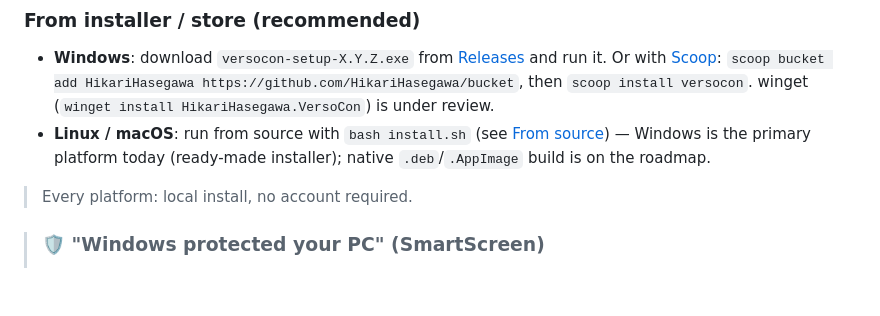
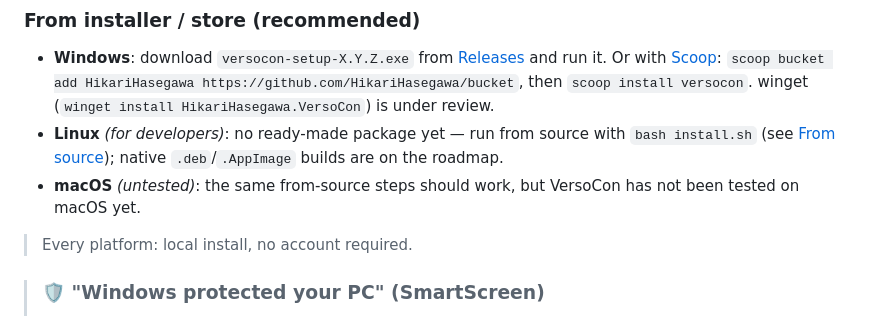
Before and after one commit to hikarihasegawa/versocon, a Markdown page: README.md, the part around the change. Rendered like a GitHub page; blank space fills up the shorter version.

Commit message:
docs(readme): clarify Linux (from source) and macOS (untested) support

```diff
--- a/README.md
+++ b/README.md
@@ -51,7 +51,8 @@ VersoCon is a file converter with a **shonen-manga-styled** desktop UI. It handl
 
 ### From installer / store (recommended)
 - **Windows**: download `versocon-setup-X.Y.Z.exe` from [Releases](https://github.com/hikarihasegawa/versocon/releases) and run it. Or with [Scoop](https://scoop.sh): `scoop bucket add HikariHasegawa https://github.com/HikariHasegawa/bucket`, then `scoop install versocon`. winget (`winget install HikariHasegawa.VersoCon`) is under review.
-- **Linux / macOS**: run from source with `bash install.sh` (see [From source](#from-source)) — Windows is the primary platform today (ready-made installer); native `.deb`/`.AppImage` build is on the roadmap.
+- **Linux** *(for developers)*: no ready-made package yet — run from source with `bash install.sh` (see [From source](#from-source)); native `.deb`/`.AppImage` builds are on the roadmap.
+- **macOS** *(untested)*: the same from-source steps should work, but VersoCon has not been tested on macOS yet.
 
 > Every platform: local install, no account required.
 
```
